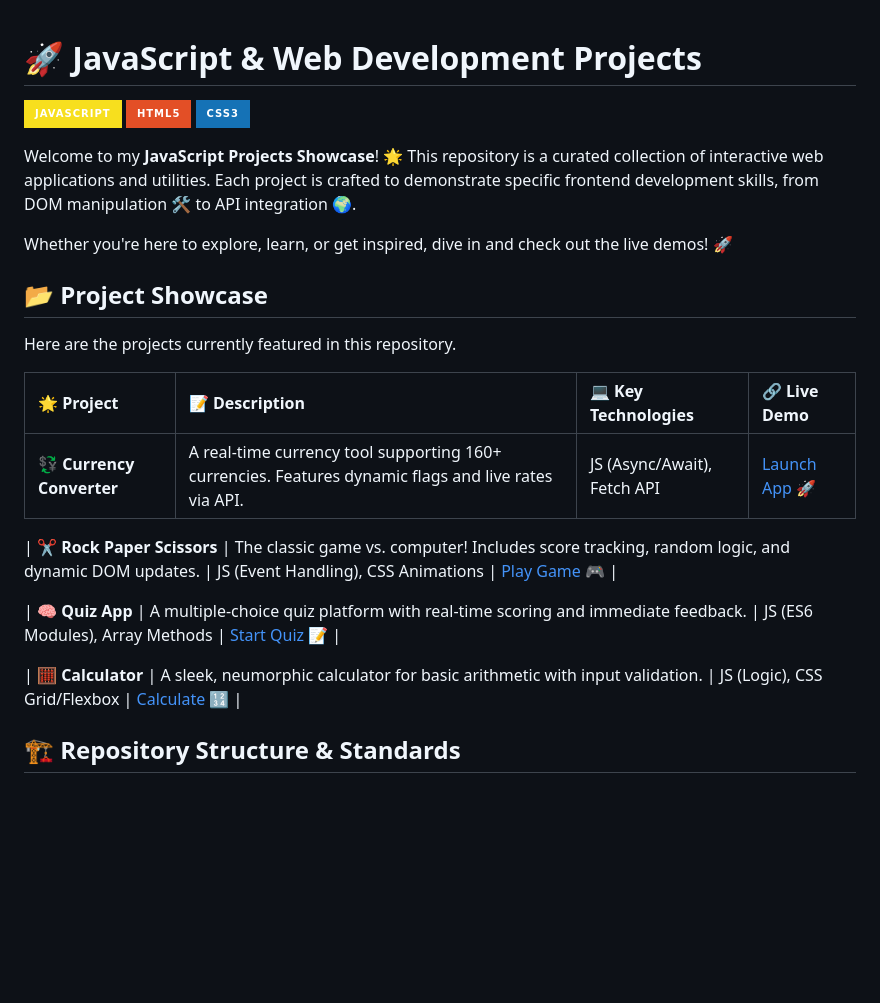
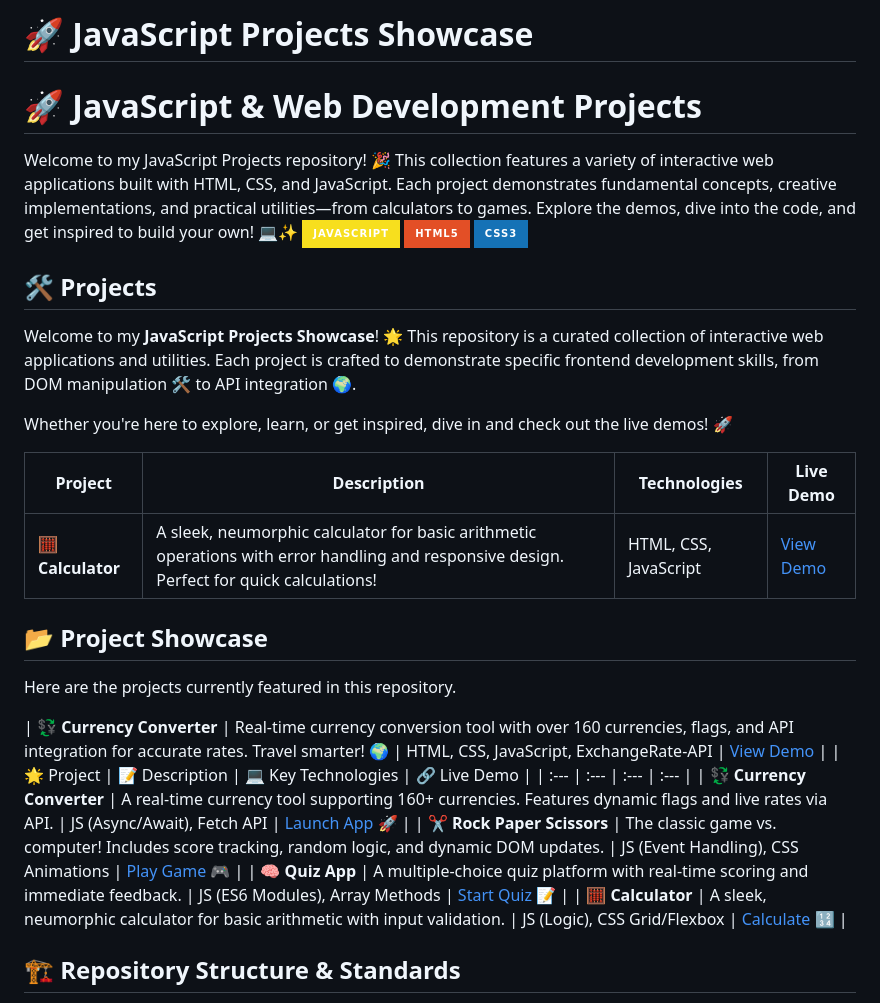
Before and after one commit to DigitalBoy123/JavaScript-Projects, a Markdown page: README.md, the part around the change. Drawn GitHub-style; badges without logos; blank space fills up the shorter version.

Commit message:
projects tables

```diff
--- a/README.md
+++ b/README.md
@@ -1,23 +1,27 @@
+# 🚀 JavaScript Projects Showcase
 # 🚀 JavaScript & Web Development Projects
 
+Welcome to my JavaScript Projects repository! 🎉 This collection features a variety of interactive web applications built with HTML, CSS, and JavaScript. Each project demonstrates fundamental concepts, creative implementations, and practical utilities—from calculators to games. Explore the demos, dive into the code, and get inspired to build your own! 💻✨
 ![JavaScript](https://img.shields.io/badge/JavaScript-F7DF1E?style=for-the-badge&logo=javascript&logoColor=black) ![HTML5](https://img.shields.io/badge/HTML5-E34F26?style=for-the-badge&logo=html5&logoColor=white) ![CSS3](https://img.shields.io/badge/CSS3-1572B6?style=for-the-badge&logo=css3&logoColor=white)
 
+## 🛠️ Projects
 Welcome to my **JavaScript Projects Showcase**! 🌟 This repository is a curated collection of interactive web applications and utilities. Each project is crafted to demonstrate specific frontend development skills, from DOM manipulation 🛠️ to API integration 🌍.
 
 Whether you're here to explore, learn, or get inspired, dive in and check out the live demos! 🚀
 
+| Project | Description | Technologies | Live Demo |
+|---------|-------------|--------------|-----------|
+| **🧮 Calculator** | A sleek, neumorphic calculator for basic arithmetic operations with error handling and responsive design. Perfect for quick calculations! | HTML, CSS, JavaScript | [View Demo](https://calculator210o.netlify.app/) |
 ## 📂 Project Showcase
 
 Here are the projects currently featured in this repository.
 
+| **💱 Currency Converter** | Real-time currency conversion tool with over 160 currencies, flags, and API integration for accurate rates. Travel smarter! 🌍 | HTML, CSS, JavaScript, ExchangeRate-API | [View Demo](https://currencyconvert122od4.netlify.app/) |
 | 🌟 Project | 📝 Description | 💻 Key Technologies | 🔗 Live Demo |
 | :--- | :--- | :--- | :--- |
 | **💱 Currency Converter** | A real-time currency tool supporting 160+ currencies. Features dynamic flags and live rates via API. | JS (Async/Await), Fetch API | [Launch App 🚀](https://currencyconvert122od4.netlify.app/) |
-
 | **✂️ Rock Paper Scissors** | The classic game vs. computer! Includes score tracking, random logic, and dynamic DOM updates. | JS (Event Handling), CSS Animations | [Play Game 🎮](https://scissorgame.netlify.app/) |
-
 | **🧠 Quiz App** | A multiple-choice quiz platform with real-time scoring and immediate feedback. | JS (ES6 Modules), Array Methods | [Start Quiz 📝](https://quizsession.netlify.app/) |
-
 | **🧮 Calculator** | A sleek, neumorphic calculator for basic arithmetic with input validation. | JS (Logic), CSS Grid/Flexbox | [Calculate 🔢](https://calculator210o.netlify.app/) |
 
 ## 🏗️ Repository Structure & Standards
```
